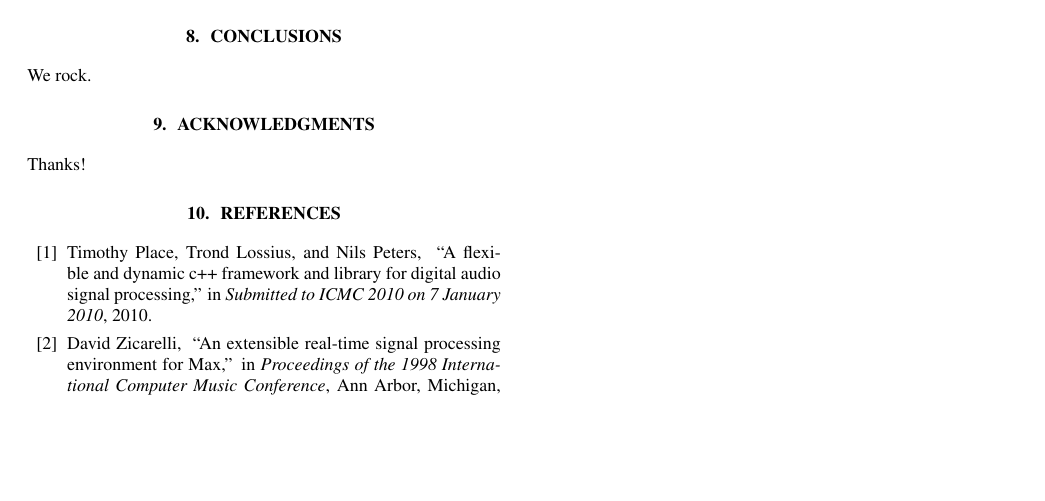
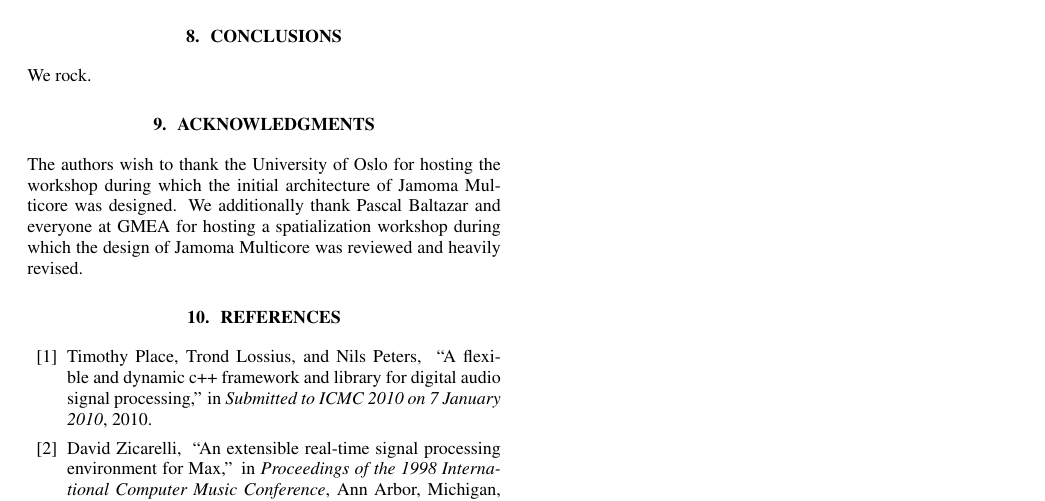
Before and after one commit to alexarje/JamomaPublications, a LaTeX paper (Proceedings/2010-DAFx-Multicore/JamomaMulticore-DAFx.tex): part of page 4 of 5, cut so that both start at the same text, the shorter picture padded with empty space. Compiled offline with pdfLaTeX.

Commit message:
dafx: filling out the acknowledgements section

```diff
--- a/Proceedings/2010-DAFx-Multicore/JamomaMulticore-DAFx.tex
+++ b/Proceedings/2010-DAFx-Multicore/JamomaMulticore-DAFx.tex
@@ -547,7 +547,8 @@ We rock.
 %%%%%%%%%%%%%%%%%%%%%%%%%%%%%%%%%%%%%%%%%%%%%%%%%%%%%%%%%%%%%%%%%%%%%%%%%%%%%%%%%%%%%%%%%%%
 
 \section{Acknowledgments}
-Thanks!
+
+The authors wish to thank the University of Oslo for hosting the workshop during which the initial architecture of Jamoma Multicore was designed.  We additionally thank Pascal Baltazar and everyone at GMEA for hosting a spatialization workshop during which the design of Jamoma Multicore was reviewed and heavily revised.
 
 
 %%%%%%%%%%%%%%%%%%%%%%%%%%%%%%%%%%%%%%%%%%%%%%%%%%%%%%%%%%%%%%%%%%%%%%%%%%%%%%%%%%%%%%%%%%%
```
